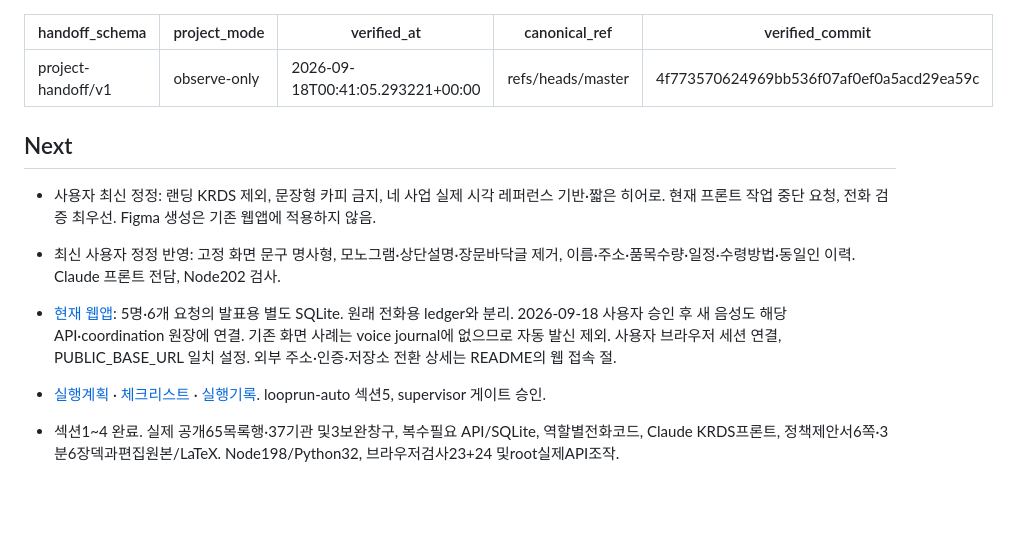
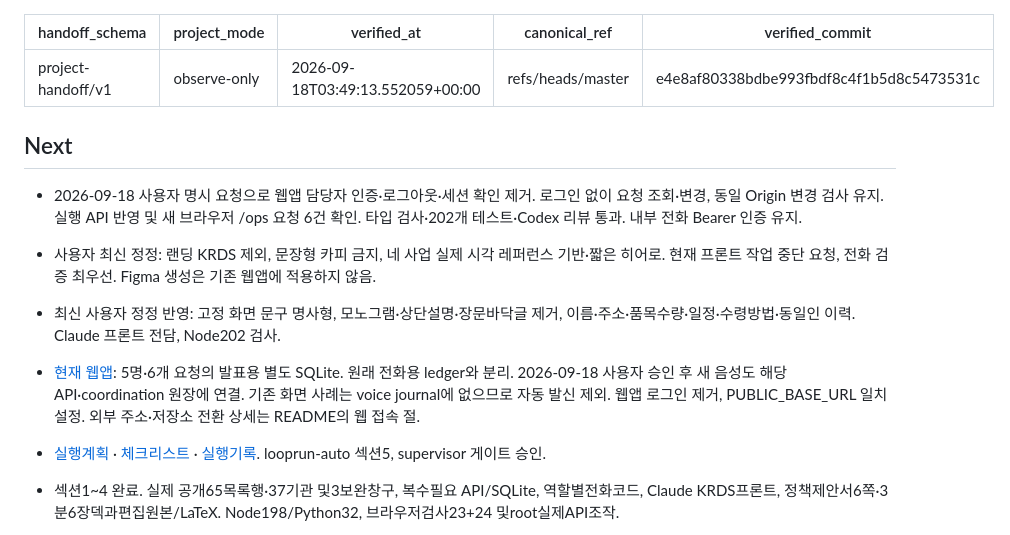
Before and after one commit to sergiobuilds/malgyeol, a Markdown page: PASSDOWN.md, the part around the change. Drawn GitHub-style; blank space fills up the shorter version.

Commit message:
Record verified login-free web workflow handoff

```diff
--- a/PASSDOWN.md
+++ b/PASSDOWN.md
@@ -1,17 +1,19 @@
 ---
 handoff_schema: project-handoff/v1
 project_mode: observe-only
-verified_at: 2026-09-18T00:41:05.293221+00:00
+verified_at: 2026-09-18T03:49:13.552059+00:00
 canonical_ref: refs/heads/master
-verified_commit: 4f773570624969bb536f07af0ef0a5acd29ea59c
+verified_commit: e4e8af80338bdbe993fbdf8c4f1b5d8c5473531c
 ---
 
 ## Next
 
+- 2026-09-18 사용자 명시 요청으로 웹앱 담당자 인증·로그아웃·세션 확인 제거. 로그인 없이 요청 조회·변경, 동일 Origin 변경 검사 유지. 실행 API 반영 및 새 브라우저 /ops 요청 6건 확인. 타입 검사·202개 테스트·Codex 리뷰 통과. 내부 전화 Bearer 인증 유지.
+
 - 사용자 최신 정정: 랜딩 KRDS 제외, 문장형 카피 금지, 네 사업 실제 시각 레퍼런스 기반·짧은 히어로. 현재 프론트 작업 중단 요청, 전화 검증 최우선. Figma 생성은 기존 웹앱에 적용하지 않음.
 
 - 최신 사용자 정정 반영: 고정 화면 문구 명사형, 모노그램·상단설명·장문바닥글 제거, 이름·주소·품목수량·일정·수령방법·동일인 이력. Claude 프론트 전담, Node202 검사.
-- [현재 웹앱](https://qualifying-grande-bags-characterized.trycloudflare.com/ops): 5명·6개 요청의 발표용 별도 SQLite. 원래 전화용 ledger와 분리. 2026-09-18 사용자 승인 후 새 음성도 해당 API·coordination 원장에 연결. 기존 화면 사례는 voice journal에 없으므로 자동 발신 제외. 사용자 브라우저 세션 연결, PUBLIC_BASE_URL 일치 설정. 외부 주소·인증·저장소 전환 상세는 README의 웹 접속 절.
+- [현재 웹앱](https://qualifying-grande-bags-characterized.trycloudflare.com/ops): 5명·6개 요청의 발표용 별도 SQLite. 원래 전화용 ledger와 분리. 2026-09-18 사용자 승인 후 새 음성도 해당 API·coordination 원장에 연결. 기존 화면 사례는 voice journal에 없으므로 자동 발신 제외. 웹앱 로그인 제거, PUBLIC_BASE_URL 일치 설정. 외부 주소·저장소 전환 상세는 README의 웹 접속 절.
 
 - [실행계획](dev/active/malgyeol-product-completion/plan.md) · [체크리스트](dev/active/malgyeol-product-completion/tasks.md) · [실행기록](dev/active/malgyeol-product-completion/context.md). looprun-auto 섹션5, supervisor 게이트 승인.
 - 섹션1~4 완료. 실제 공개65목록행·37기관 및3보완창구, 복수필요 API/SQLite, 역할별전화코드, Claude KRDS프론트, 정책제안서6쪽·3분6장덱과편집원본/LaTeX. Node198/Python32, 브라우저검사23+24 및root실제API조작.
```
